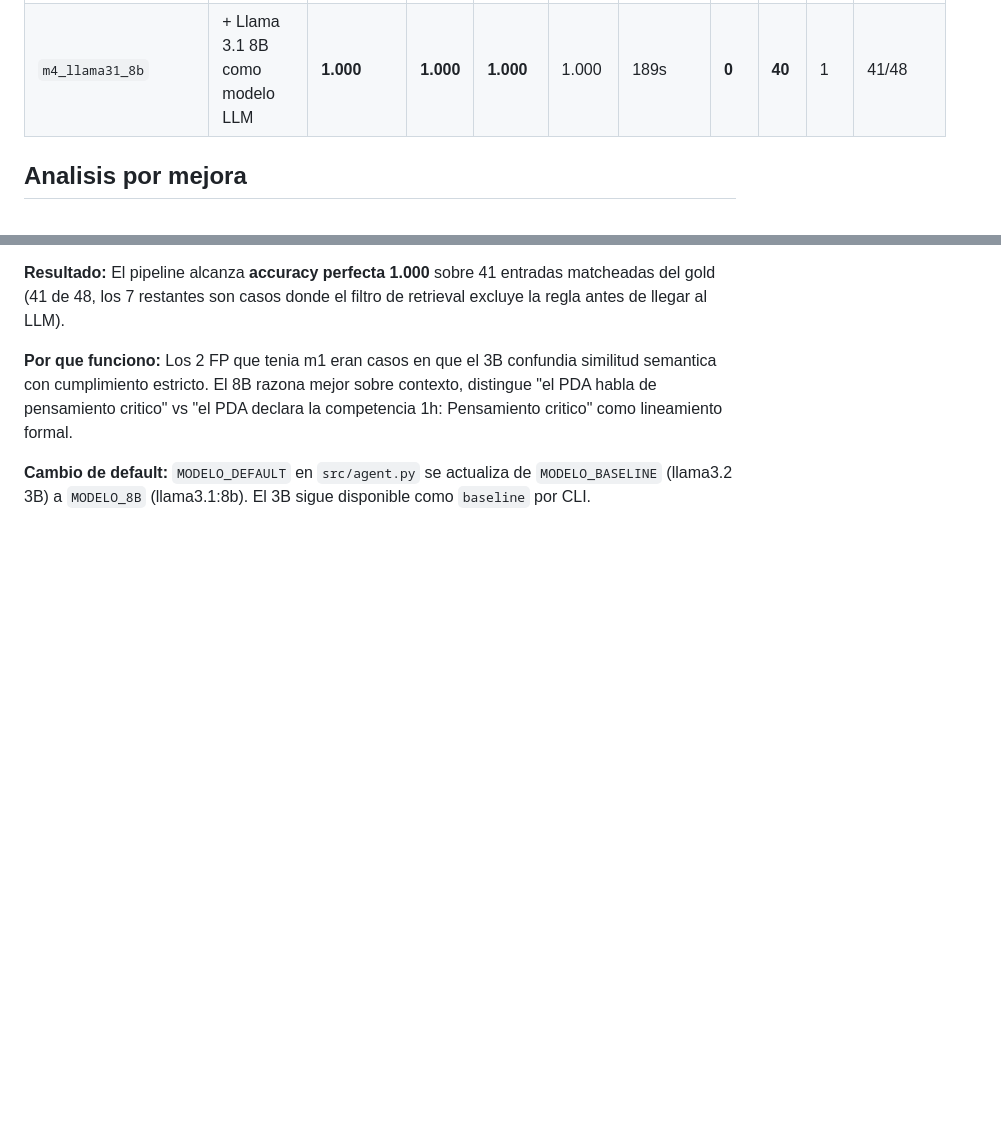
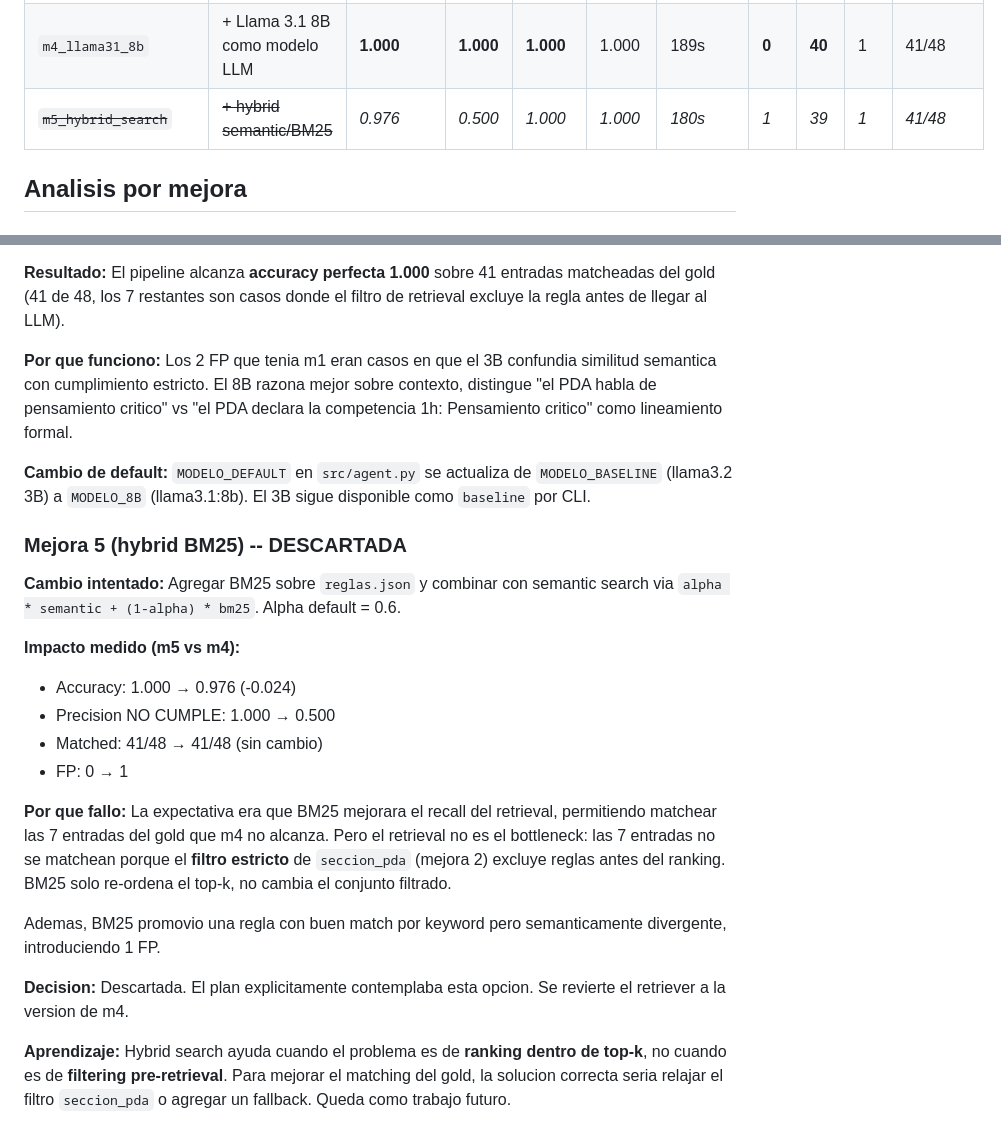
Before and after one commit to Kevinbeltran123/Unibabot_PDA, a Markdown page: results/accuracy_progression.md, 2 parts joined by grey strips. GitHub-like rendering; blank space fills up the shorter version.

Commit message:
docs: descarta mejora 5 (hybrid BM25) como experimento negativo
Tag m5_hybrid_search documentado en accuracy_progression.md.

Resultado (m5 vs m4):
- Accuracy: 1.000 -> 0.976 (-0.024)
- Precision NO CUMPLE: 1.000 -> 0.500
- Matched: 41/48 sin cambio (no resolvio el problema esperado)
- FP: 0 -> 1

Diagnostico: las 7 entradas del gold no matcheadas se pierden por el
filtro estricto de seccion_pda (mejora 2), no por el ranking del
retrieval. BM25 solo re-ordena el top-k filtrado, no cambia el conjunto
de candidatos pre-filtro. Ademas introdujo 1 falso positivo al promover
una regla con keyword match pero semantica divergente.

Decision: se revierte src/rag/retriever.py a la version de main (sin
BM25). requirements.txt no incluye rank-bm25 pues no se usa en produccion.

Aprendizaje: hybrid search ayuda cuando el problema es ranking dentro
del top-k, no cuando es filtering pre-retrieval. Trabajo futuro:
relajar el filtro seccion_pda o agregar fallback.

```diff
--- a/results/accuracy_progression.md
+++ b/results/accuracy_progression.md
@@ -10,6 +10,7 @@ Dataset de evaluacion: 48 entradas gold etiquetadas manualmente sobre 4 PDAs rea
 | `m3_validation_retry` | + Pydantic + retry | 0.947 | 0.333 | 1.000 | 1.000 | 94s | 2 | 35 | 1 | 38/48 |
 | `m1_few_shot` | + few-shot (2 CUMPLE + 1 NO CUMPLE) | 0.951 | 0.333 | 1.000 | 1.000 | 91s | 2 | 38 | 1 | 41/48 |
 | `m4_llama31_8b` | + Llama 3.1 8B como modelo LLM | **1.000** | **1.000** | **1.000** | 1.000 | 189s | **0** | **40** | 1 | 41/48 |
+| ~~`m5_hybrid_search`~~ | ~~+ hybrid semantic/BM25~~ | _0.976_ | _0.500_ | _1.000_ | _1.000_ | _180s_ | _1_ | _39_ | _1_ | _41/48_ |
 
 ## Analisis por mejora
 
@@ -92,3 +93,21 @@ Dataset de evaluacion: 48 entradas gold etiquetadas manualmente sobre 4 PDAs rea
 **Por que funciono:** Los 2 FP que tenia m1 eran casos en que el 3B confundia similitud semantica con cumplimiento estricto. El 8B razona mejor sobre contexto, distingue "el PDA habla de pensamiento critico" vs "el PDA declara la competencia 1h: Pensamiento critico" como lineamiento formal.
 
 **Cambio de default:** `MODELO_DEFAULT` en `src/agent.py` se actualiza de `MODELO_BASELINE` (llama3.2 3B) a `MODELO_8B` (llama3.1:8b). El 3B sigue disponible como `baseline` por CLI.
+
+### Mejora 5 (hybrid BM25) -- DESCARTADA
+
+**Cambio intentado:** Agregar BM25 sobre `reglas.json` y combinar con semantic search via `alpha * semantic + (1-alpha) * bm25`. Alpha default = 0.6.
+
+**Impacto medido (m5 vs m4):**
+- Accuracy: 1.000 → 0.976 (-0.024)
+- Precision NO CUMPLE: 1.000 → 0.500
+- Matched: 41/48 → 41/48 (sin cambio)
+- FP: 0 → 1
+
+**Por que fallo:** La expectativa era que BM25 mejorara el recall del retrieval, permitiendo matchear las 7 entradas del gold que m4 no alcanza. Pero el retrieval no es el bottleneck: las 7 entradas no se matchean porque el **filtro estricto** de `seccion_pda` (mejora 2) excluye reglas antes del ranking. BM25 solo re-ordena el top-k, no cambia el conjunto filtrado.
+
+Ademas, BM25 promovio una regla con buen match por keyword pero semanticamente divergente, introduciendo 1 FP.
+
+**Decision:** Descartada. El plan explicitamente contemplaba esta opcion. Se revierte el retriever a la version de m4.
+
+**Aprendizaje:** Hybrid search ayuda cuando el problema es de **ranking dentro de top-k**, no cuando es de **filtering pre-retrieval**. Para mejorar el matching del gold, la solucion correcta seria relajar el filtro `seccion_pda` o agregar un fallback. Queda como trabajo futuro.
```
